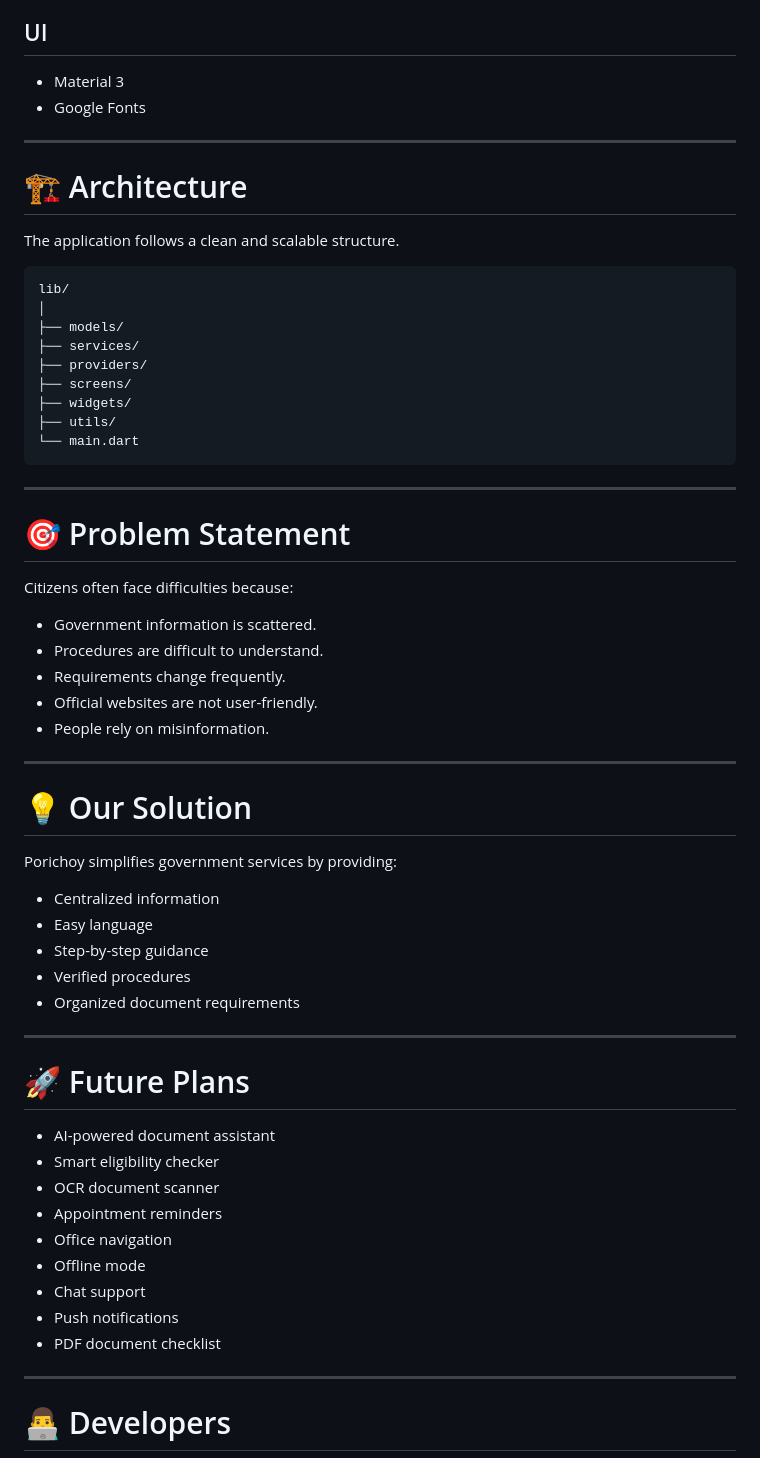
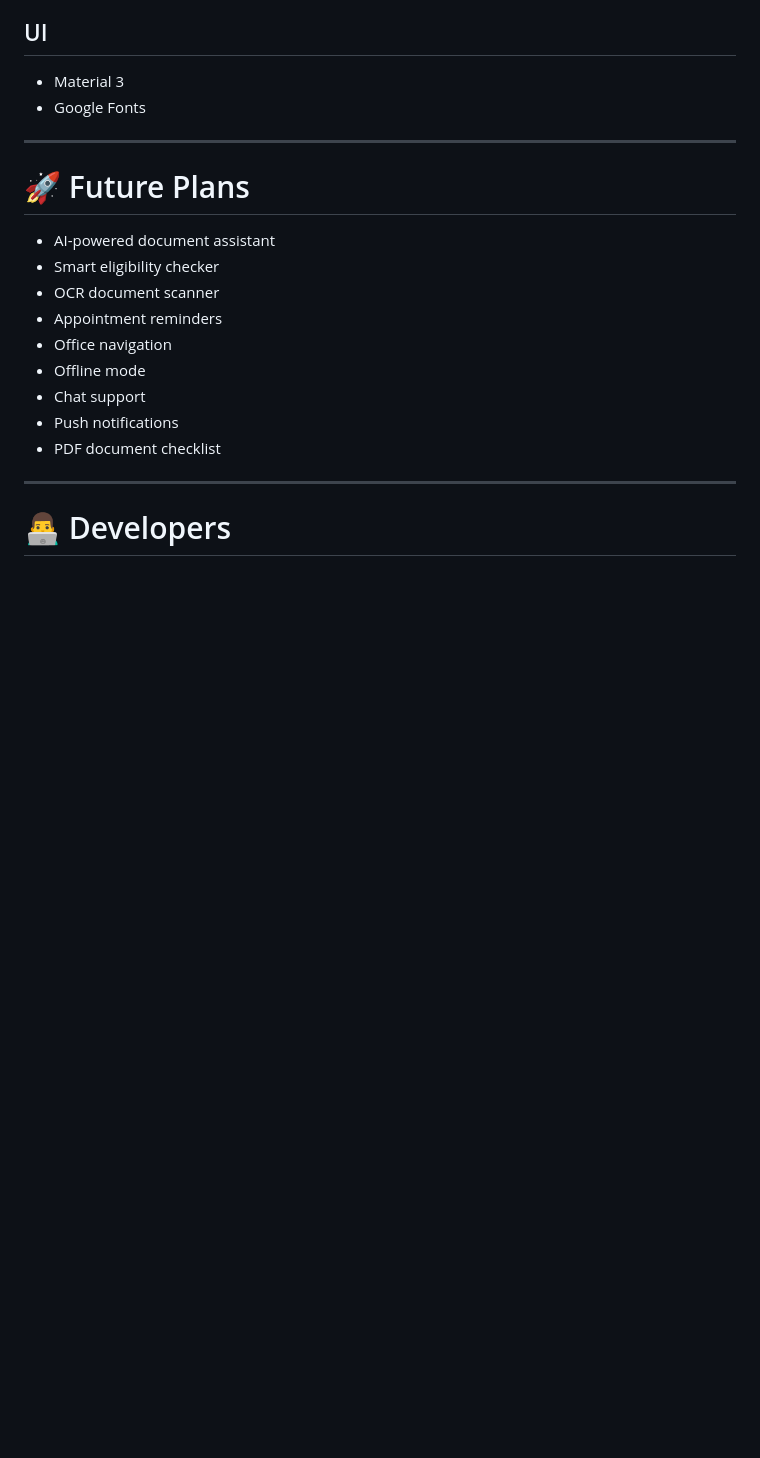
Before and after one commit to mehernigar17/Porichoy, a Markdown page: README.md, the part around one of its changes. Drawn GitHub-style; blank space fills up the shorter version.

````diff
--- a/README.md
+++ b/README.md
@@ -148,47 +188,6 @@ Every service includes:
 
 ---
 
-# 🏗 Architecture
-
-The application follows a clean and scalable structure.
-
-```
-lib/
-│
-├── models/
-├── services/
-├── providers/
-├── screens/
-├── widgets/
-├── utils/
-└── main.dart
-```
-
----
-
-# 🎯 Problem Statement
-
-Citizens often face difficulties because:
-
-- Government information is scattered.
-- Procedures are difficult to understand.
-- Requirements change frequently.
-- Official websites are not user-friendly.
-- People rely on misinformation.
-
----
-
-# 💡 Our Solution
-
-Porichoy simplifies government services by providing:
-
-- Centralized information
-- Easy language
-- Step-by-step guidance
-- Verified procedures
-- Organized document requirements
-
----
 
 # 🚀 Future Plans
 
````
Also changed, not shown: other parts of README.md (+99 -72 lines).
